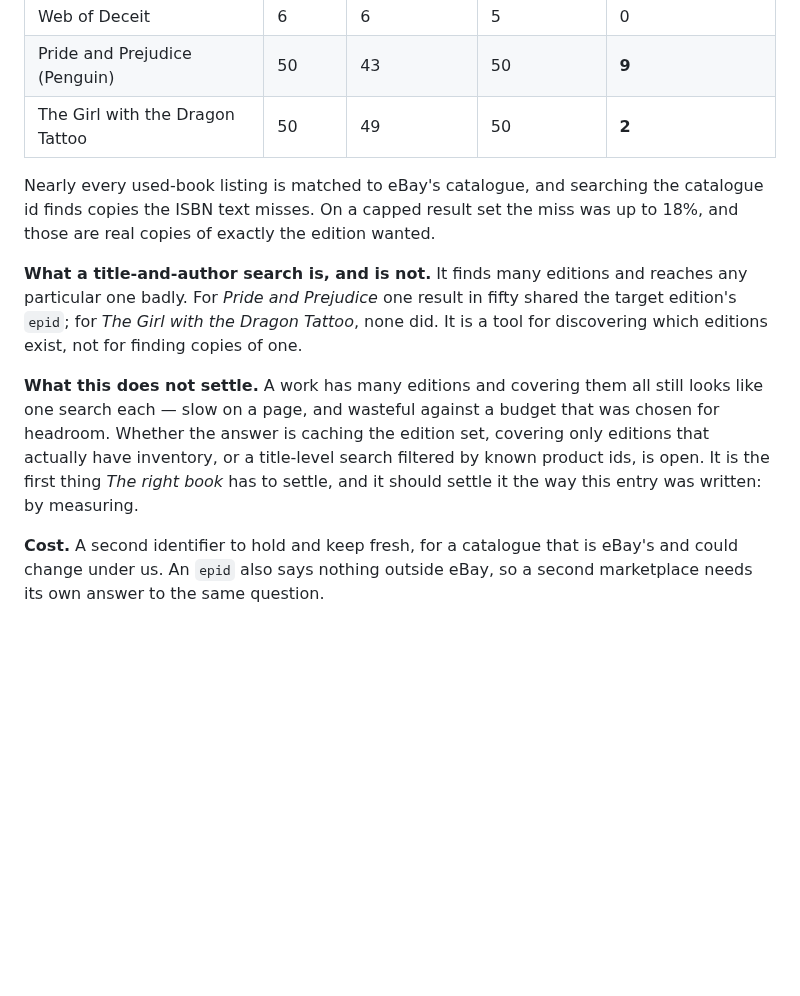
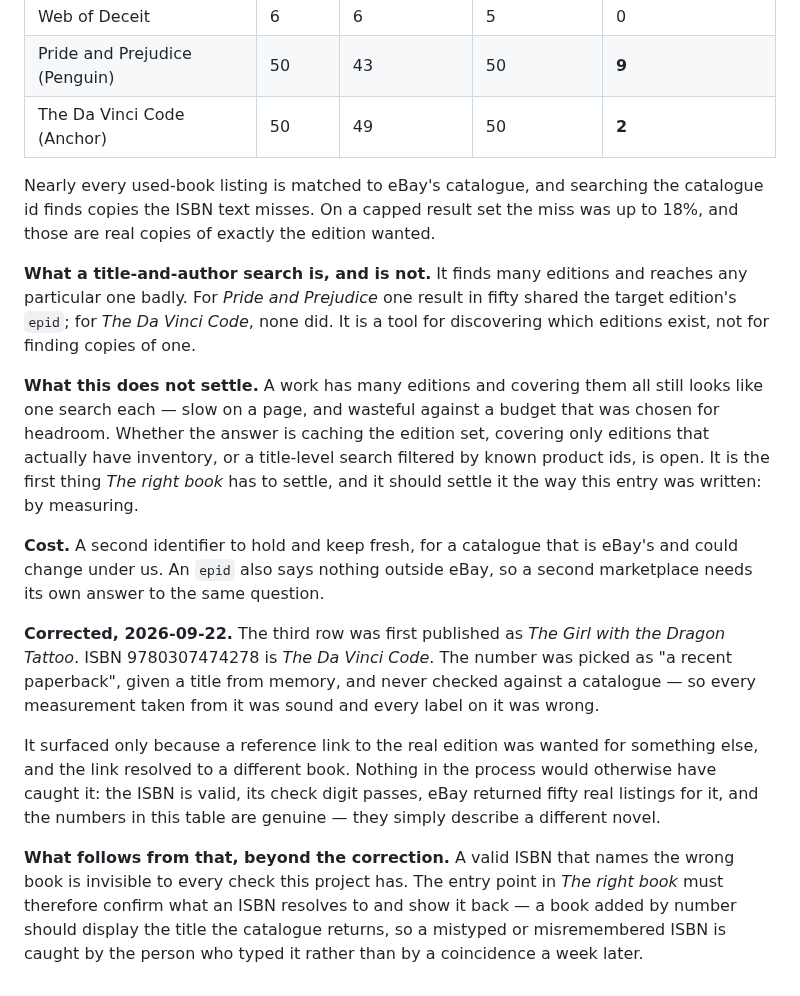
Before and after one commit to loserpoints/book-watch, a Markdown page: docs/decisions.md, the part around the change. GitHub-like rendering; blank space fills up the shorter version.

Commit message:
Correct a table row that named the wrong book
ISBN 9780307474278 is The Da Vinci Code. Decision 32 published it as The
Girl with the Dragon Tattoo. The number was picked as "a recent paperback",
given a title from memory, and never checked against a catalogue.

The measurements are unaffected — the ISBN is real, eBay returned fifty real
listings for it, and the comparison it supports is sound. Only the label was
wrong, and it is now right.

Worth recording how it surfaced: a reference link to the real edition was
wanted for an unrelated reason, and the link resolved to a different novel.
Nothing else would have caught it. The check digit passes, the searches
return results, and a valid ISBN that names the wrong book looks exactly like
a valid ISBN that names the right one.

So the entry point in The right book has to show what an ISBN resolves to,
rather than accepting it silently — which turns this class of error into
something the person who typed it can see.

Co-Authored-By: Claude Opus 5 <noreply@anthropic.com>
Claude-Session: https://claude.ai/code/session_017qbUDJ2Tnj7GuGaXJV6Dw1

```diff
--- a/docs/decisions.md
+++ b/docs/decisions.md
@@ -972,7 +972,7 @@ production:
 |---|---|---|---|---|
 | Web of Deceit | 6 | 6 | 5 | 0 |
 | Pride and Prejudice (Penguin) | 50 | 43 | 50 | **9** |
-| The Girl with the Dragon Tattoo | 50 | 49 | 50 | **2** |
+| The Da Vinci Code (Anchor) | 50 | 49 | 50 | **2** |
 
 Nearly every used-book listing is matched to eBay's catalogue, and searching
 the catalogue id finds copies the ISBN text misses. On a capped result set the
@@ -980,9 +980,8 @@ miss was up to 18%, and those are real copies of exactly the edition wanted.
 
 **What a title-and-author search is, and is not.** It finds many editions and
 reaches any particular one badly. For *Pride and Prejudice* one result in fifty
-shared the target edition's `epid`; for *The Girl with the Dragon Tattoo*, none
-did. It is a tool for discovering which editions exist, not for finding copies
-of one.
+shared the target edition's `epid`; for *The Da Vinci Code*, none did. It is a
+tool for discovering which editions exist, not for finding copies of one.
 
 **What this does not settle.** A work has many editions and covering them all
 still looks like one search each — slow on a page, and wasteful against a
@@ -995,3 +994,22 @@ measuring.
 **Cost.** A second identifier to hold and keep fresh, for a catalogue that is
 eBay's and could change under us. An `epid` also says nothing outside eBay, so
 a second marketplace needs its own answer to the same question.
+
+**Corrected, 2026-09-22.** The third row was first published as *The Girl with
+the Dragon Tattoo*. ISBN 9780307474278 is *The Da Vinci Code*. The number was
+picked as "a recent paperback", given a title from memory, and never checked
+against a catalogue — so every measurement taken from it was sound and every
+label on it was wrong.
+
+It surfaced only because a reference link to the real edition was wanted for
+something else, and the link resolved to a different book. Nothing in the
+process would otherwise have caught it: the ISBN is valid, its check digit
+passes, eBay returned fifty real listings for it, and the numbers in this table
+are genuine — they simply describe a different novel.
+
+**What follows from that, beyond the correction.** A valid ISBN that names the
+wrong book is invisible to every check this project has. The entry point in
+*The right book* must therefore confirm what an ISBN resolves to and show it
+back — a book added by number should display the title the catalogue returns,
+so a mistyped or misremembered ISBN is caught by the person who typed it rather
+than by a coincidence a week later.
```
